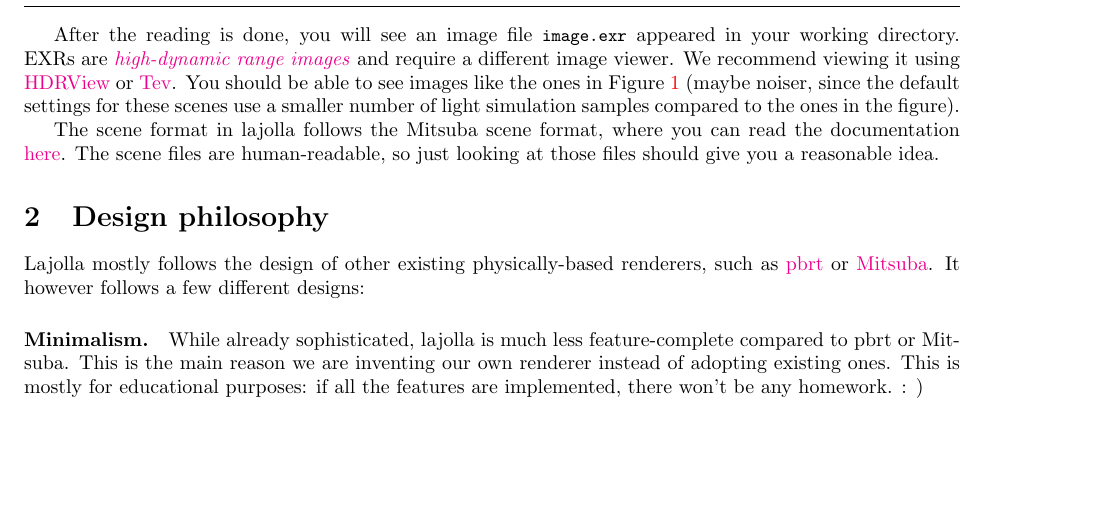
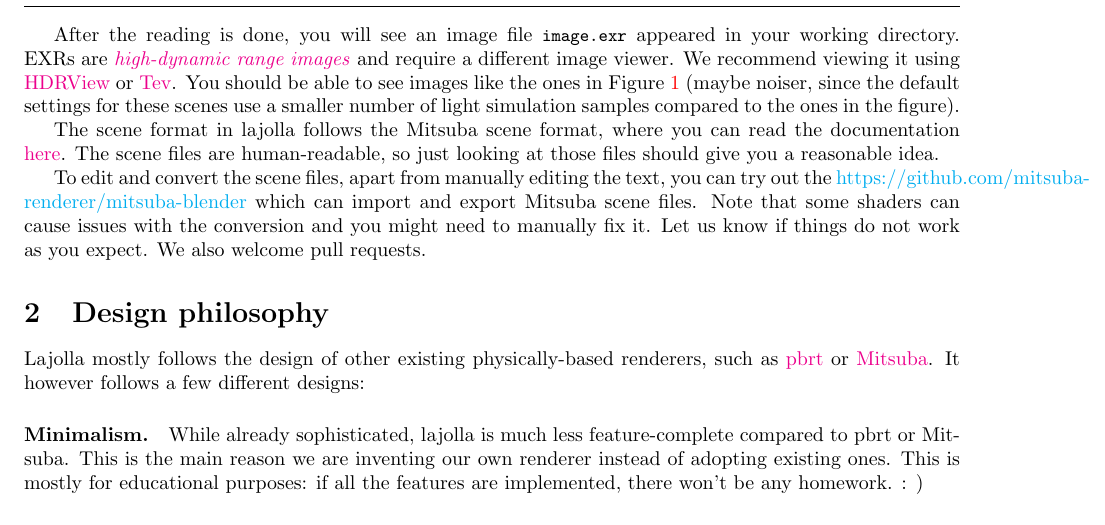
Before and after one commit to wuyah/lajolla_public_cse272, a LaTeX problem sheet (handouts/homework0.tex): part of page 2 of 27, cut so that both start at the same text, the shorter picture padded with empty space. Compiled offline with pdfLaTeX.

Commit message:
Some remarks on scene file editing and conversion.

```diff
--- a/handouts/homework0.tex
+++ b/handouts/homework0.tex
@@ -41,7 +41,10 @@ Once lajolla is built, you can try to render some images in the \lstinline{scene
 
 After the reading is done, you will see an image file \lstinline{image.exr} appeared in your working directory. EXRs are \href{https://en.wikipedia.org/wiki/High_dynamic_range}{\emph{high-dynamic range images}} and require a different image viewer. We recommend viewing it using \href{https://github.com/wkjarosz/hdrview}{HDRView} or \href{https://github.com/Tom94/tev}{Tev}. You should be able to see images like the ones in Figure~\ref{fig:gallery} (maybe noiser, since the default settings for these scenes use a smaller number of light simulation samples compared to the ones in the figure).
 
-The scene format in lajolla follows the Mitsuba scene format, where you can read the documentation \href{https://www.mitsuba-renderer.org/releases/current/documentation.pdf}{here}. The scene files are human-readable, so just looking at those files should give you a reasonable idea.
+The scene format in lajolla follows the Mitsuba scene format, where you can read the documentation \href{https://www.mitsuba-renderer.org/releases/current/documentation.pdf}{here}.
+The scene files are human-readable, so just looking at those files should give you a reasonable idea.
+
+To edit and convert the scene files, apart from manually editing the text, you can try out the \href{Mitsuba Blender add-on}{https://github.com/mitsuba-renderer/mitsuba-blender} which can import and export Mitsuba scene files. Note that some shaders can cause issues with the conversion and you might need to manually fix it. Let us know if things do not work as you expect. We also welcome pull requests.
 
 \section{Design philosophy}
 
```
